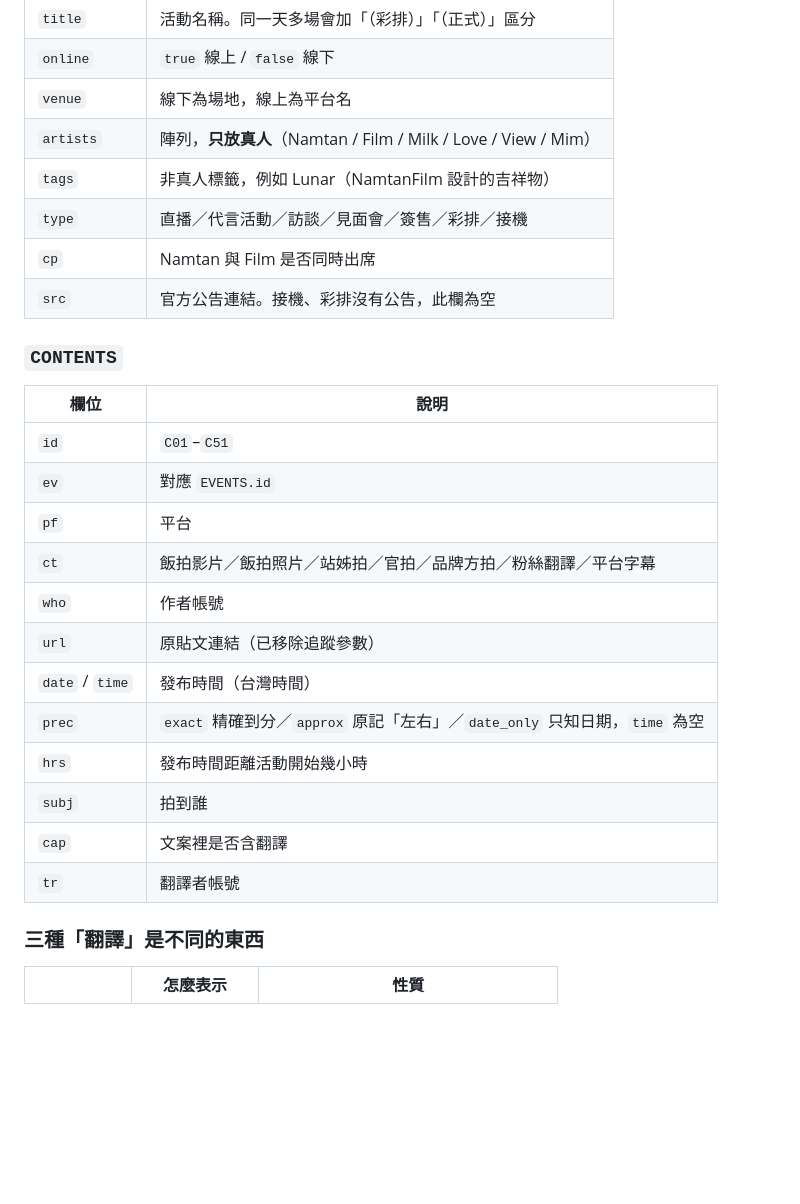
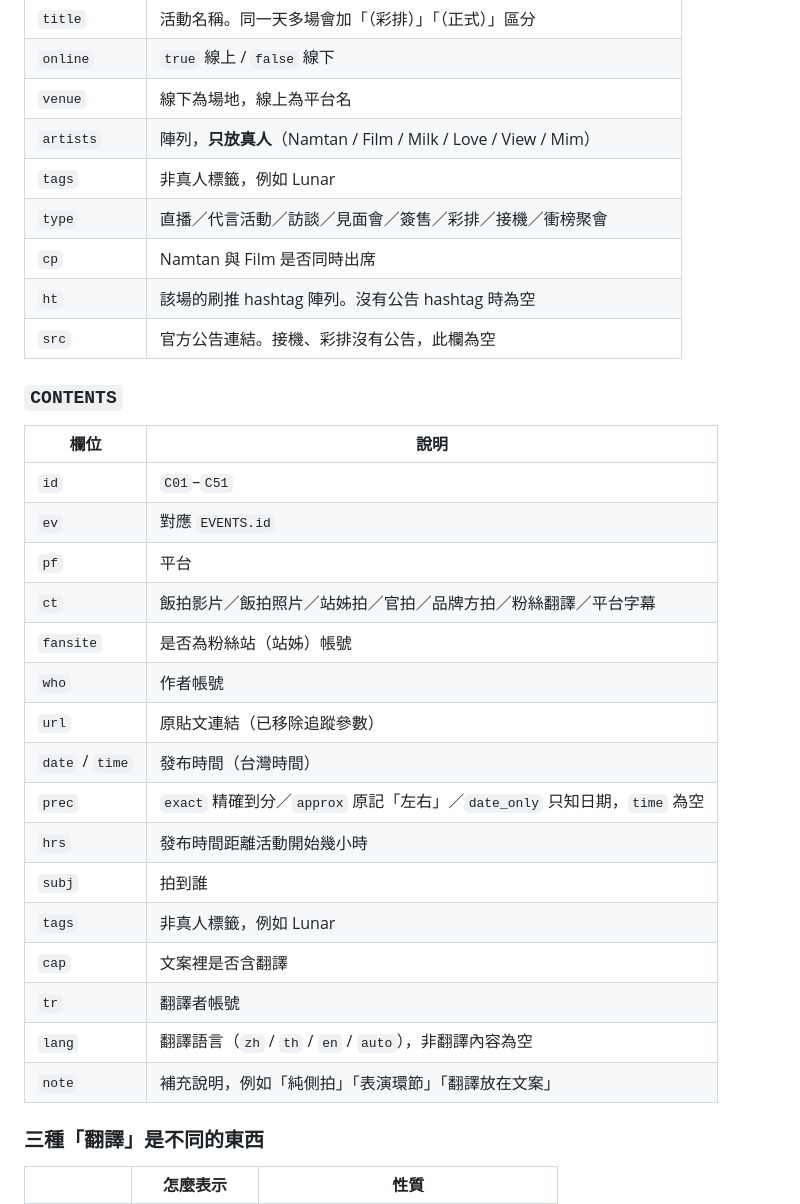
Before and after one commit to huia7421-droid/fantrace-mvp, a Markdown page: README.md, the part around one of its changes. Rendered like a GitHub page; blank space fills up the shorter version.

```diff
--- a/README.md
+++ b/README.md
@@ -72,9 +87,10 @@ index.html          ← 全部都在這裡（HTML + CSS + JS + 資料）
 | `online` | `true` 線上 / `false` 線下 |
 | `venue` | 線下為場地，線上為平台名 |
 | `artists` | 陣列，**只放真人**（Namtan / Film / Milk / Love / View / Mim） |
-| `tags` | 非真人標籤，例如 Lunar（NamtanFilm 設計的吉祥物） |
-| `type` | 直播／代言活動／訪談／見面會／簽售／彩排／接機 |
+| `tags` | 非真人標籤，例如 Lunar |
+| `type` | 直播／代言活動／訪談／見面會／簽售／彩排／接機／衝榜聚會 |
 | `cp` | Namtan 與 Film 是否同時出席 |
+| `ht` | 該場的刷推 hashtag 陣列。沒有公告 hashtag 時為空 |
 | `src` | 官方公告連結。接機、彩排沒有公告，此欄為空 |
 
 ### `CONTENTS`
@@ -85,14 +101,18 @@ index.html          ← 全部都在這裡（HTML + CSS + JS + 資料）
 | `ev` | 對應 `EVENTS.id` |
 | `pf` | 平台 |
 | `ct` | 飯拍影片／飯拍照片／站姊拍／官拍／品牌方拍／粉絲翻譯／平台字幕 |
+| `fansite` | 是否為粉絲站（站姊）帳號 |
 | `who` | 作者帳號 |
 | `url` | 原貼文連結（已移除追蹤參數） |
 | `date` / `time` | 發布時間（台灣時間） |
 | `prec` | `exact` 精確到分／`approx` 原記「左右」／`date_only` 只知日期，`time` 為空 |
 | `hrs` | 發布時間距離活動開始幾小時 |
 | `subj` | 拍到誰 |
+| `tags` | 非真人標籤，例如 Lunar |
 | `cap` | 文案裡是否含翻譯 |
 | `tr` | 翻譯者帳號 |
+| `lang` | 翻譯語言（`zh` / `th` / `en` / `auto`），非翻譯內容為空 |
+| `note` | 補充說明，例如「純側拍」「表演環節」「翻譯放在文案」 |
 
 ### 三種「翻譯」是不同的東西
 
```
Also changed, not shown: other parts of README.md (+40 -18 lines).
